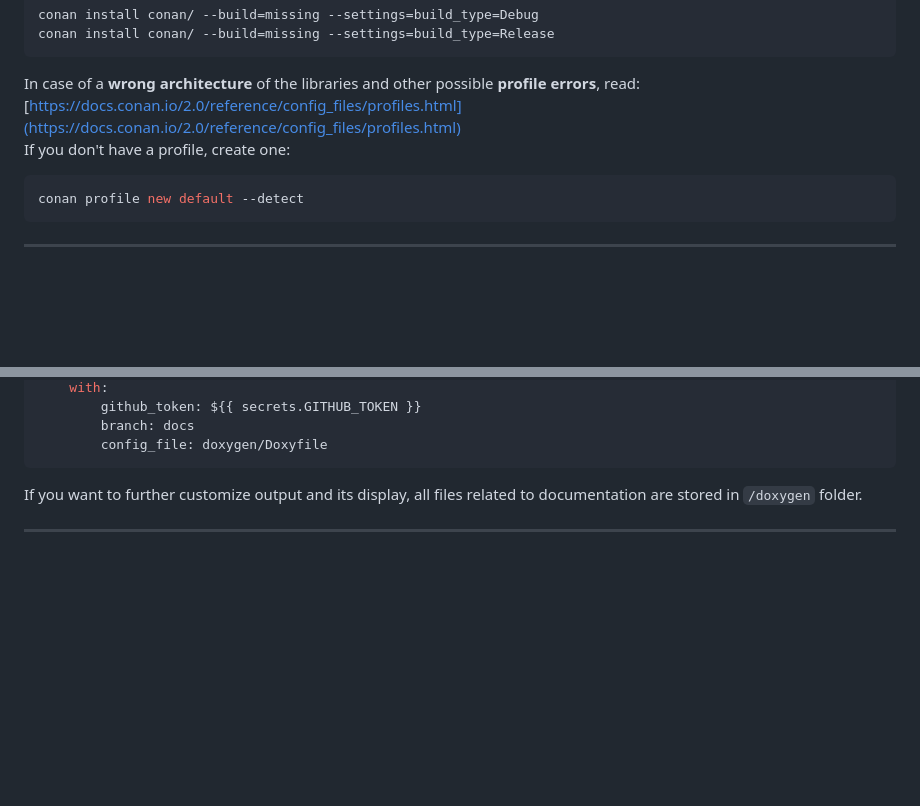
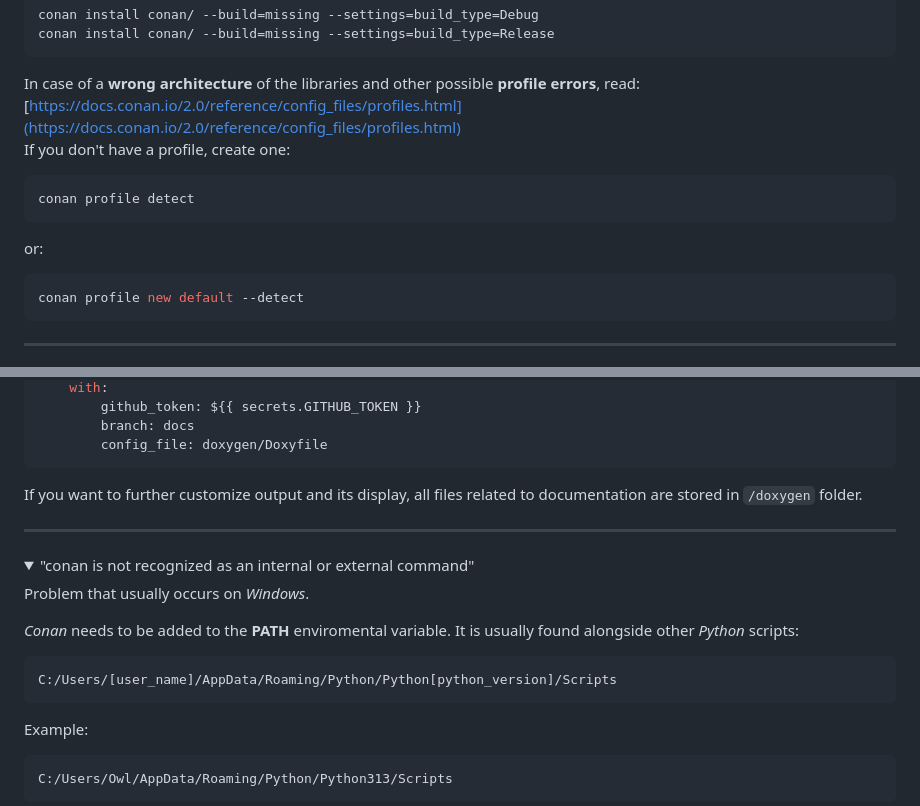
Before and after one commit to LightTab2/qt-template, a Markdown page: README.md, 2 parts joined by grey strips. GitHub-like rendering; folded sections open; blank space fills up the shorter version.

Commit message:
Conan troubleshooting
Added a small note, what to do if Conan is not found in the PATH variable

````diff
--- a/README.md
+++ b/README.md
@@ -374,6 +374,11 @@ In case of a **wrong architecture** of the libraries and other possible **profil
 If you don't have a profile, create one:
 
 ```bash
+conan profile detect
+```
+
+or:
+```bash
 conan profile new default --detect
 ```
 
@@ -463,3 +468,17 @@ And change it to:
 
 <hr>
 </details>
+
+<details><summary>"conan is not recognized as an internal or external command"</summary>
+
+Problem that usually occurs on *Windows*.
+
+*Conan* needs to be added to the **PATH** enviromental variable. It is usually found alongside other *Python* scripts:
+```
+C:/Users/[user_name]/AppData/Roaming/Python/Python[python_version]/Scripts
+```
+Example:
+```
+C:/Users/Owl/AppData/Roaming/Python/Python313/Scripts
+```
+
````
Also changed, not shown: other parts of README.md (+3 -0 lines).
